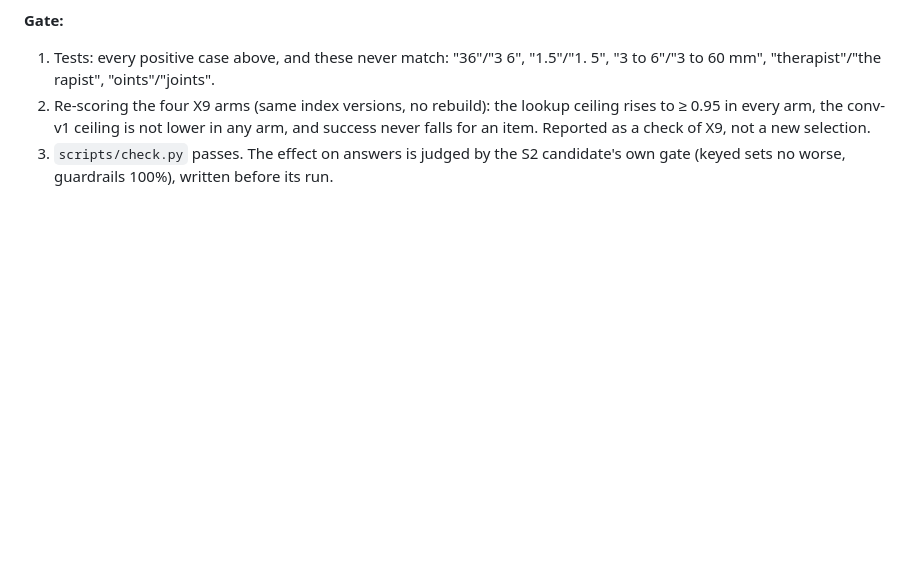
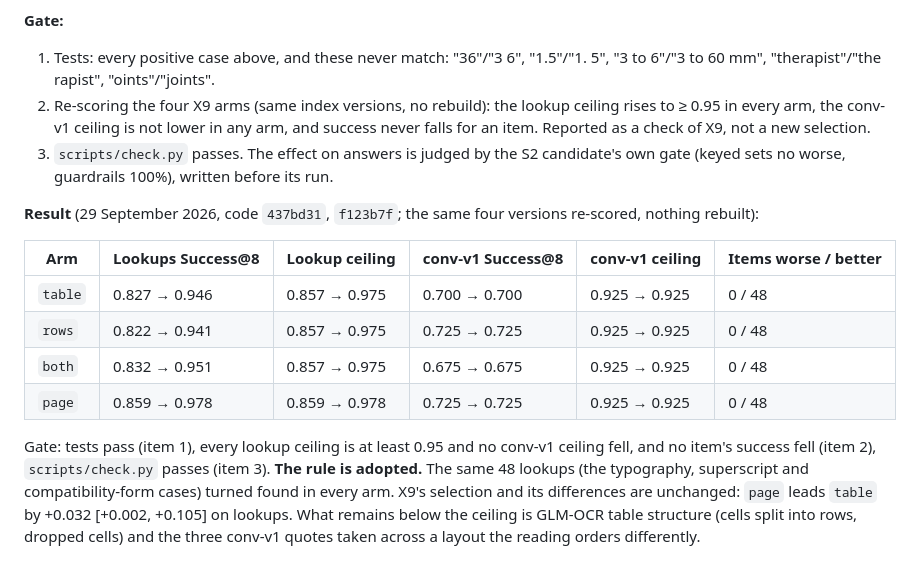
Before and after one commit to Nduka99/lime_green_ai_assistant, a Markdown page: evaluation/reports/X9-table-passages.md, the part around the change. GitHub-like rendering; blank space fills up the shorter version.

Commit message:
Record the quote-matching gate: every item kept or gained, ceilings above 0.95

```diff
--- a/evaluation/reports/X9-table-passages.md
+++ b/evaluation/reports/X9-table-passages.md
@@ -204,3 +204,21 @@ prices) are unchanged.
    falls for an item. Reported as a check of X9, not a new selection.
 3. `scripts/check.py` passes. The effect on answers is judged by the S2 candidate's own
    gate (keyed sets no worse, guardrails 100%), written before its run.
+
+**Result** (29 September 2026, code `437bd31`, `f123b7f`; the same four versions re-scored,
+nothing rebuilt):
+
+| Arm | Lookups Success@8 | Lookup ceiling | conv-v1 Success@8 | conv-v1 ceiling | Items worse / better |
+|---|---|---|---|---|---|
+| `table` | 0.827 → 0.946 | 0.857 → 0.975 | 0.700 → 0.700 | 0.925 → 0.925 | 0 / 48 |
+| `rows` | 0.822 → 0.941 | 0.857 → 0.975 | 0.725 → 0.725 | 0.925 → 0.925 | 0 / 48 |
+| `both` | 0.832 → 0.951 | 0.857 → 0.975 | 0.675 → 0.675 | 0.925 → 0.925 | 0 / 48 |
+| `page` | 0.859 → 0.978 | 0.859 → 0.978 | 0.725 → 0.725 | 0.925 → 0.925 | 0 / 48 |
+
+Gate: tests pass (item 1), every lookup ceiling is at least 0.95 and no conv-v1 ceiling
+fell, and no item's success fell (item 2), `scripts/check.py` passes (item 3). **The rule is
+adopted.** The same 48 lookups (the typography, superscript and compatibility-form cases)
+turned found in every arm. X9's selection and its differences are unchanged: `page` leads
+`table` by +0.032 [+0.002, +0.105] on lookups. What remains below the ceiling is GLM-OCR
+table structure (cells split into rows, dropped cells) and the three conv-v1 quotes taken
+across a layout the reading orders differently.
```
